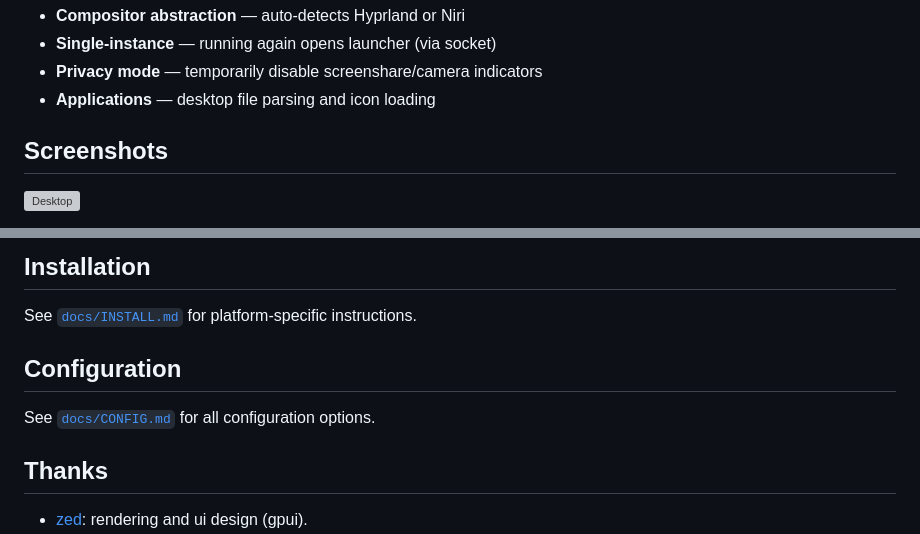
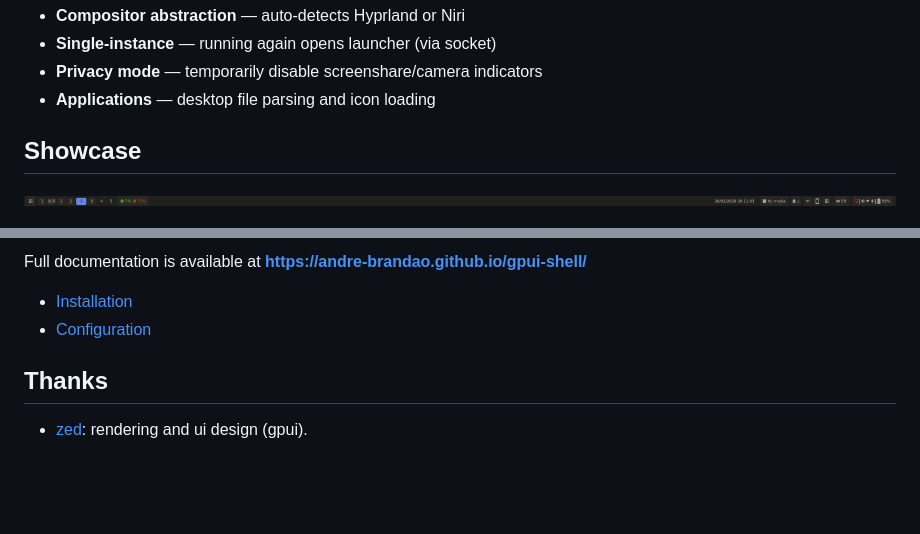
Before and after one commit to andre-brandao/gpui-shell, a Markdown page: README.md, 2 parts joined by grey strips. GitHub-like rendering; pictures changed too: docs/public/bar.png (added); blank space fills up the shorter version; grey boxes are pictures that could not be loaded.

```diff
--- a/README.md
+++ b/README.md
@@ -55,7 +55,7 @@ desktop ecosystems via D-Bus while providing a modern, GPU-accelerated UI.
 - **Privacy mode** — temporarily disable screenshare/camera indicators
 - **Applications** — desktop file parsing and icon loading
 
-## Screenshots
+## Showcase
 
-![Desktop](./docs/images/desktop.png)
+![Bar](./docs/public/bar.png)
 
@@ -65,11 +65,8 @@ desktop ecosystems via D-Bus while providing a modern, GPU-accelerated UI.
 
-## Installation
+Full documentation is available at **https://andre-brandao.github.io/gpui-shell/**
 
-See [`docs/INSTALL.md`](./docs/INSTALL.md) for platform-specific instructions.
-
-## Configuration
-
-See [`docs/CONFIG.md`](./docs/CONFIG.md) for all configuration options.
+- [Installation](https://andre-brandao.github.io/gpui-shell/guides/installation/)
+- [Configuration](https://andre-brandao.github.io/gpui-shell/reference/configuration/)
 
 ## Thanks
 
```
Also changed, not shown: other parts of README.md (+2 -2 lines), 2 other files.
